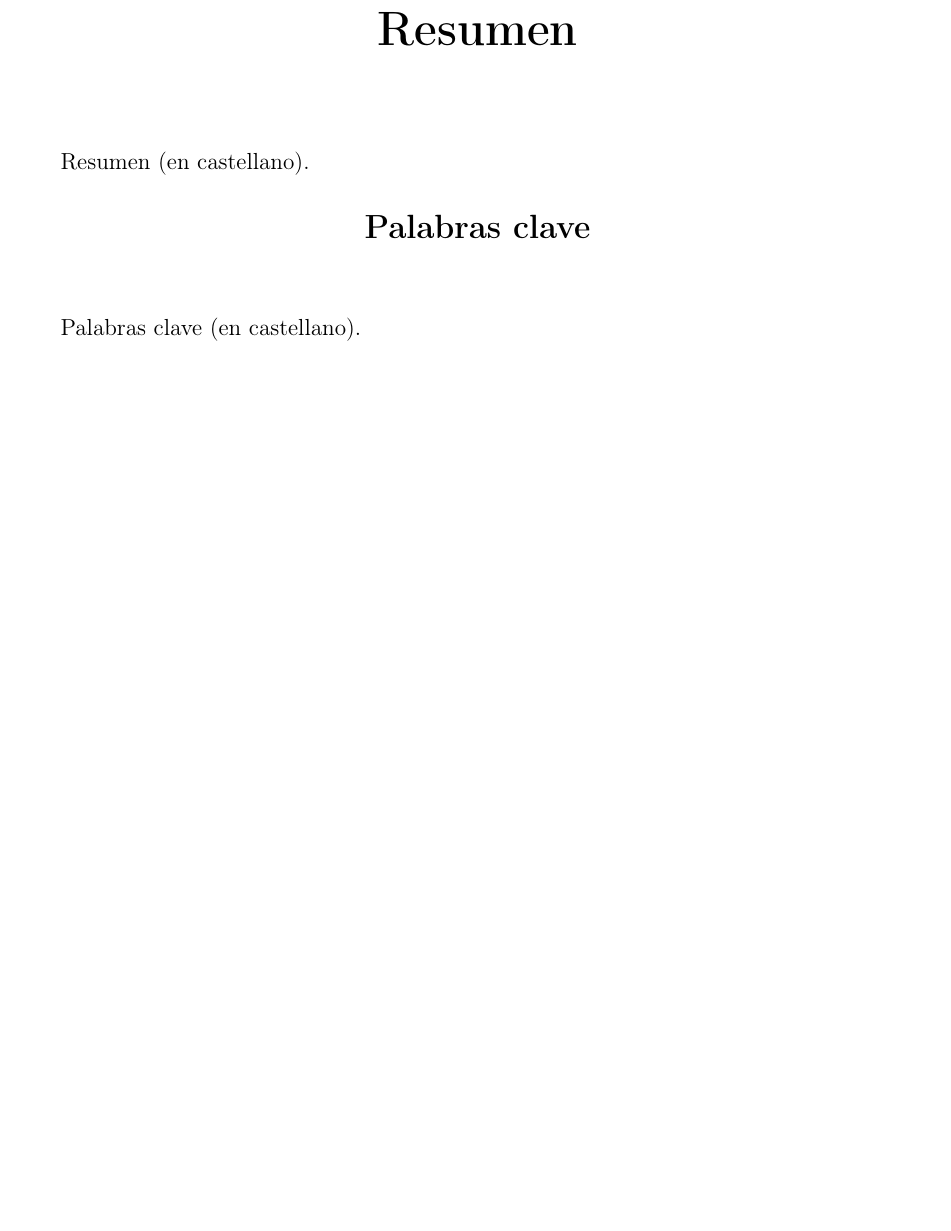
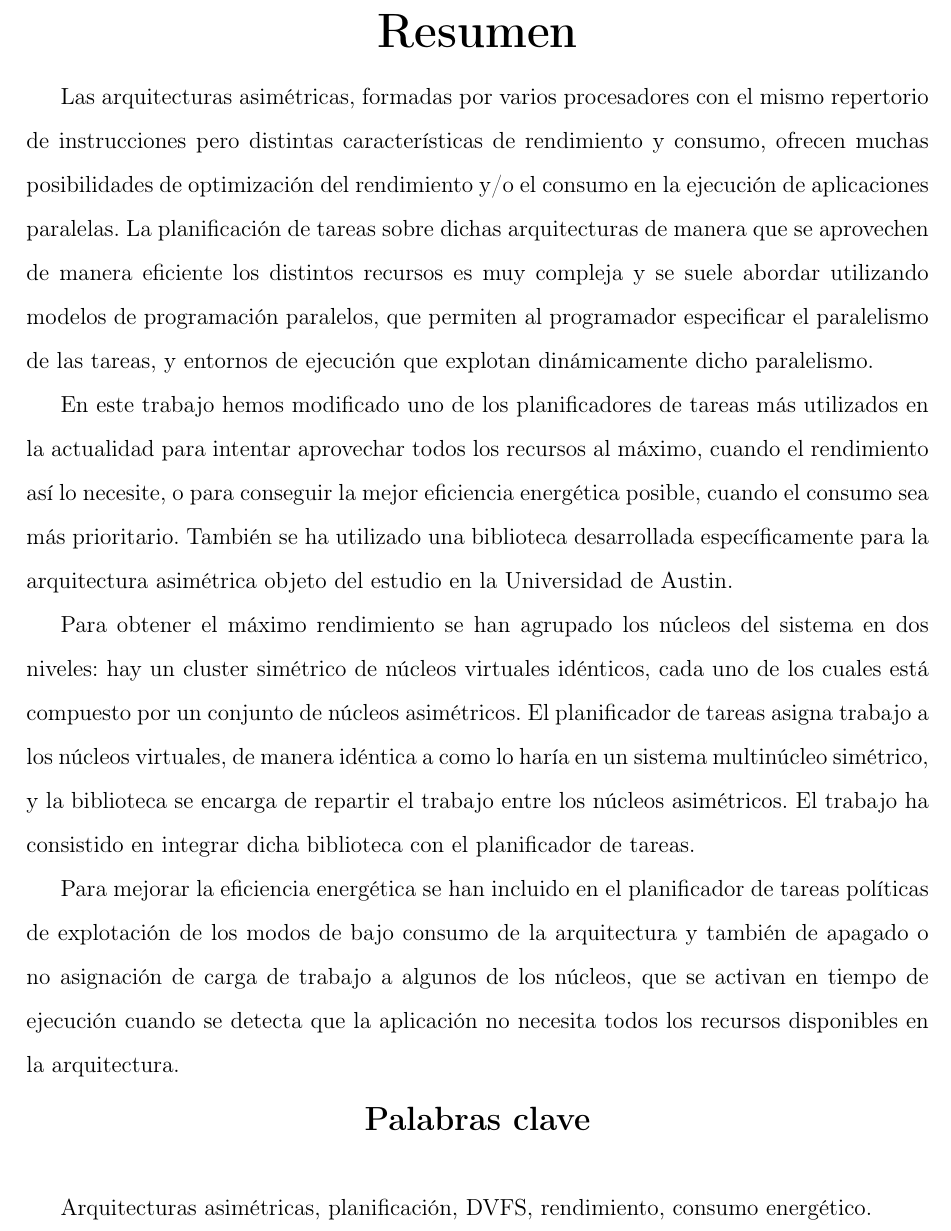
Before and after one commit to luismacostero/MemoriaTFM, a LaTeX document (principal.tex, which reads resumen.tex): part of page 17 of 115, cut so that both start at the same text, the shorter picture padded with empty space. Compiled offline with pdfLaTeX.

Commit message:
Agregado resumen

```diff
--- a/resumen.tex
+++ b/resumen.tex
@@ -3,29 +3,60 @@
 % +--------------------------------------------------------------------+
 
 \cleardoublepage
-
 \thispagestyle{empty}
 
 \begin{center}
+  {\bf \Huge Resumen}
+\end{center}
+%\vspace{0.5cm}
 
-{\bf \Huge Resumen}
+Las arquitecturas asimétricas, formadas por varios procesadores con el
+mismo repertorio de instrucciones pero distintas características de
+rendimiento y consumo, ofrecen muchas posibilidades de optimización del
+rendimiento y/o el consumo en la ejecución de aplicaciones paralelas. La
+planificación de tareas sobre dichas arquitecturas de manera que se
+aprovechen de manera eficiente los distintos recursos es muy compleja y se
+suele abordar utilizando modelos de programación paralelos, que permiten al
+programador especificar el paralelismo de las tareas, y entornos de
+ejecución que explotan dinámicamente dicho paralelismo.
 
-  \end{center}
-\vspace{1cm}
+En este trabajo hemos modificado uno de los planificadores de tareas más
+utilizados en la actualidad para intentar aprovechar todos los recursos al
+máximo, cuando el rendimiento así lo necesite, o para conseguir la mejor
+eficiencia energética posible, cuando el consumo sea más
+prioritario. También se ha utilizado una biblioteca desarrollada
+específicamente para la arquitectura asimétrica objeto del estudio en la
+Universidad de Austin.
 
-Resumen (en castellano).
+Para obtener el máximo rendimiento se han agrupado los núcleos del sistema
+en dos niveles: hay un cluster simétrico de núcleos virtuales idénticos,
+cada uno de los cuales está compuesto por un conjunto de núcleos
+asimétricos. El planificador de tareas asigna trabajo a los núcleos
+virtuales, de manera idéntica a como lo haría en un sistema multinúcleo
+simétrico, y la biblioteca se encarga de repartir el trabajo entre los
+núcleos asimétricos. El trabajo ha consistido en integrar dicha biblioteca
+con el planificador de tareas.
 
-% +--------------------------------------------------------------------+
-% | On the line below, repla	ce Fecha
-% |
-% +--------------------------------------------------------------------+
+Para mejorar la eficiencia energética se han incluido en el planificador de
+tareas políticas de explotación de los modos de bajo consumo de la
+arquitectura y también de apagado o no asignación de carga de trabajo a
+algunos de los núcleos, que se activan en tiempo de ejecución cuando se
+detecta que la aplicación no necesita todos los recursos disponibles en la
+arquitectura.
+
 
 \begin{center}
+  {\bf \Large Palabras clave}
+\end{center}
+\vspace{0.5cm}
 
-{\bf \Large Palabras clave}
+Arquitecturas asimétricas, planificación, DVFS, rendimiento, consumo
+energético.
 
-   \end{center}
 
-   \vspace{0.5cm}
 
-  Palabras clave (en castellano).
+%-- Configuraciones para emacs --
+%%% Local Variables:
+%%% mode: latex
+%%% TeX-master: "./principal.tex"
+%%% End:
```
